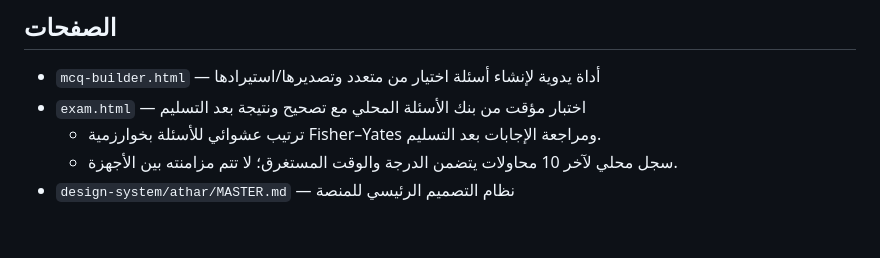
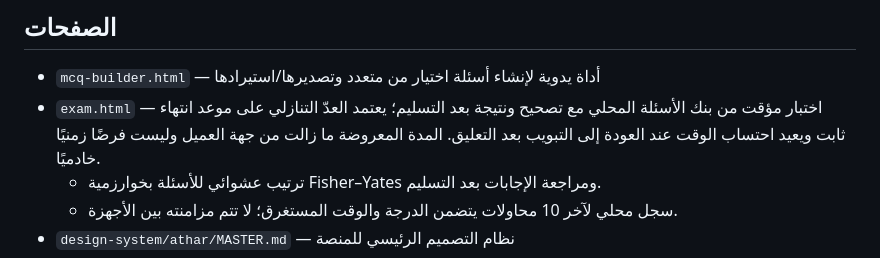
Before and after one commit to omar2007-ib/Nbras-, a Markdown page: README.md, the part around the change. Drawn GitHub-style; blank space fills up the shorter version.

Commit message:
Document deadline-based exam timer behavior

```diff
--- a/README.md
+++ b/README.md
@@ -15,7 +15,7 @@
 
 ## الصفحات
 - `mcq-builder.html` — أداة يدوية لإنشاء أسئلة اختيار من متعدد وتصديرها/استيرادها
-- `exam.html` — اختبار مؤقت من بنك الأسئلة المحلي مع تصحيح ونتيجة بعد التسليم
+- `exam.html` — اختبار مؤقت من بنك الأسئلة المحلي مع تصحيح ونتيجة بعد التسليم؛ يعتمد العدّ التنازلي على موعد انتهاء ثابت ويعيد احتساب الوقت عند العودة إلى التبويب بعد التعليق. المدة المعروضة ما زالت من جهة العميل وليست فرضًا زمنيًا خادميًا.
   - ترتيب عشوائي للأسئلة بخوارزمية Fisher–Yates ومراجعة الإجابات بعد التسليم.
   - سجل محلي لآخر 10 محاولات يتضمن الدرجة والوقت المستغرق؛ لا تتم مزامنته بين الأجهزة.
 - `design-system/athar/MASTER.md` — نظام التصميم الرئيسي للمنصة
```
